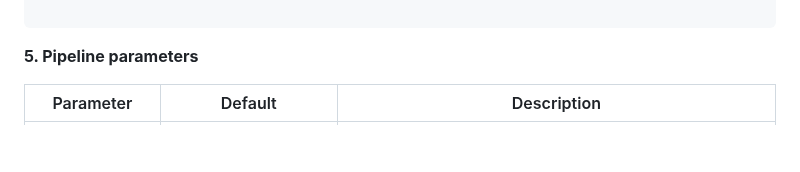
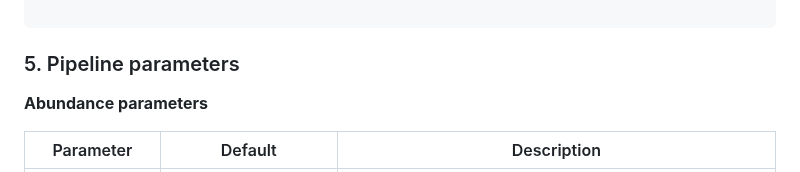
Before and after one commit to microbialds/NanoVI, a Markdown page: README.md, the part around one of its changes. Rendered like a GitHub page; blank space fills up the shorter version.

````diff
--- a/README.md
+++ b/README.md
@@ -133,7 +134,10 @@ nextflow run main.nf \
 
 ```
 
-**5. Pipeline parameters**
+
+### 5. Pipeline parameters
+
+**Abundance parameters**
 
 | Parameter                      | Default                     | Description                                                                                                                                                   |
 |-------------------------------|-----------------------------|---------------------------------------------------------------------------------------------------------------------------------------------------------------|
````
Also changed, not shown: other parts of README.md (+2 -1 lines).
